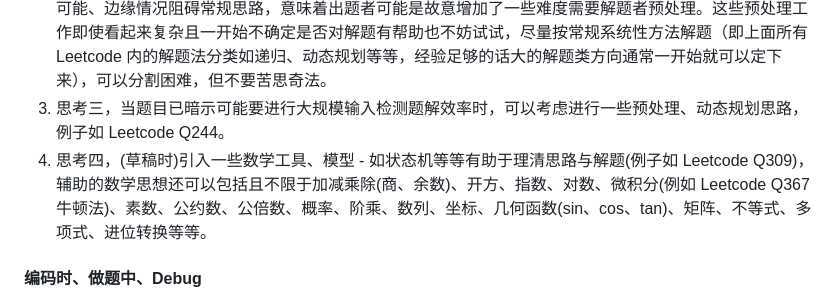
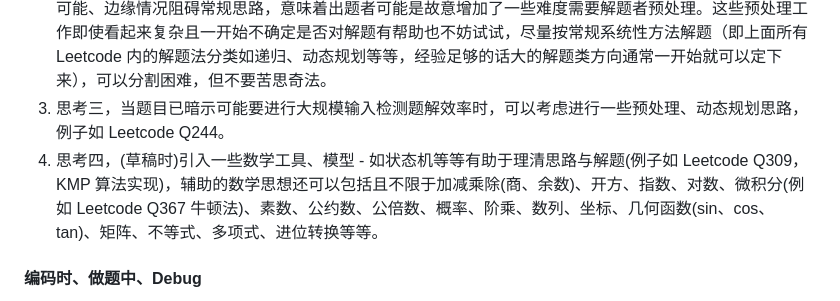
Before and after one commit to yihaoye/data-structure-and-algorithm-study-notes, a Markdown page: README.md, the part around the change. Rendered like a GitHub page.

Commit message:
kmp algorithm

```diff
--- a/README.md
+++ b/README.md
@@ -18,7 +18,7 @@
 1. 思考一，理清题目本质，决定该题是什么类型数据结构、算法相关（如队列、堆栈、树、字符串、布尔或二进制、数组、图，如回溯法、动态规划、贪婪算法、二分搜索、二进制运算、迭代递归、遍历），通常若题目没有明显处理算法暗示或思绪提供时则可以考虑暴力破解如回溯法、递归循环穷举法或DFS、BFS等，又或通过题目性能要求推测考点算法 - 比如要求性能达到 logN 时即很可能要使用二分搜索算法。（记住递归可以顺序也可以反序 - 如面试金典 9.2-2.5 进阶）
 2. 思考二，是否需要做一些预处理，如排序，又或者先做一些额外预处理比如补零数位以及遍历至尾，在从尾部往回处理（如面试金典 9.2-2.5 进阶）。这种情况往往出现在题目明显有违常规思路时，即总是有些条件、可能、边缘情况阻碍常规思路，意味着出题者可能是故意增加了一些难度需要解题者预处理。这些预处理工作即使看起来复杂且一开始不确定是否对解题有帮助也不妨试试，尽量按常规系统性方法解题（即上面所有 Leetcode 内的解题法分类如递归、动态规划等等，经验足够的话大的解题类方向通常一开始就可以定下来），可以分割困难，但不要苦思奇法。
 3. 思考三，当题目已暗示可能要进行大规模输入检测题解效率时，可以考虑进行一些预处理、动态规划思路，例子如 Leetcode Q244。
-4. 思考四，(草稿时)引入一些数学工具、模型 - 如状态机等等有助于理清思路与解题(例子如 Leetcode Q309)，辅助的数学思想还可以包括且不限于加减乘除(商、余数)、开方、指数、对数、微积分(例如 Leetcode Q367 牛顿法)、素数、公约数、公倍数、概率、阶乘、数列、坐标、几何函数(sin、cos、tan)、矩阵、不等式、多项式、进位转换等等。
+4. 思考四，(草稿时)引入一些数学工具、模型 - 如状态机等等有助于理清思路与解题(例子如 Leetcode Q309，KMP 算法实现)，辅助的数学思想还可以包括且不限于加减乘除(商、余数)、开方、指数、对数、微积分(例如 Leetcode Q367 牛顿法)、素数、公约数、公倍数、概率、阶乘、数列、坐标、几何函数(sin、cos、tan)、矩阵、不等式、多项式、进位转换等等。
 #### 编码时、做题中、Debug
 1. 编码一，制作工具，即是否需要、可以把复杂或重复部分的逻辑、代码封装成一个函数。（大致方向已明晰的情况下，这样尤其有利于简化中间实现过程中一些中等的复杂、模糊的思绪）
 2. 编码二，活用伪代码、注释行，以先画骨再填血肉的方式先把解题框架给出（系统、简单也有助于思考、理清思路）（甚至可以注释代替算法如递归，做题经验丰富后此方法较可行有益）。这在做题时遇到复杂题如思考二中遇到需要多项预处理且一开始不明朗是否有用的情况时有很大帮助。
```
Also changed, not shown: Common Algorithm and Theory/KMP(DFA2).png (added), 1 other file.
